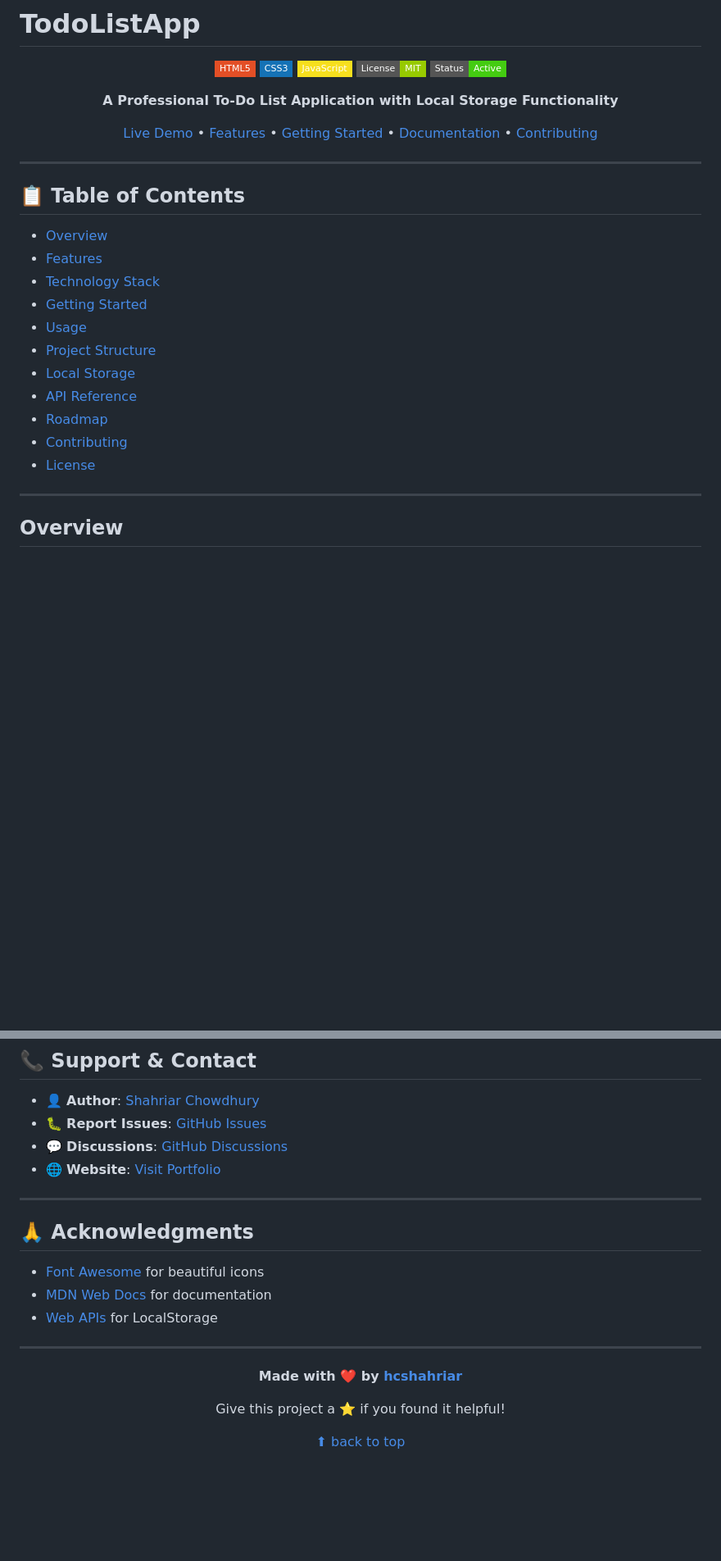
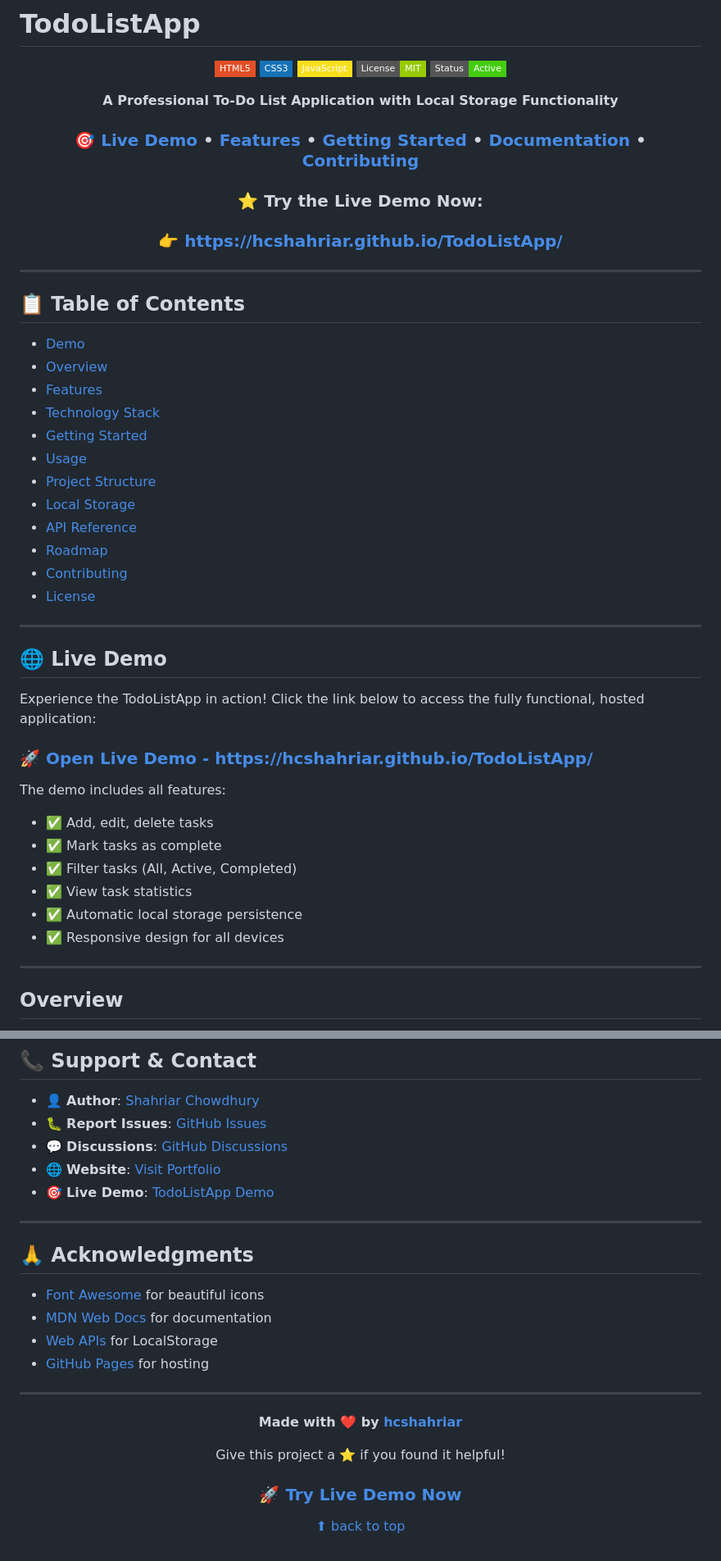
Before and after one commit to hcshahriar/TodoListApp, a Markdown page: README.md, 2 parts joined by grey strips. Shown at 82% size. Drawn GitHub-style; badges without logos; blank space fills up the shorter version.

Commit message:
Update README with live demo link at the top

```diff
--- a/README.md
+++ b/README.md
@@ -10,7 +10,10 @@
 
 **A Professional To-Do List Application with Local Storage Functionality**
 
-[Live Demo](#demo) • [Features](#-features) • [Getting Started](#-getting-started) • [Documentation](#-documentation) • [Contributing](#-contributing)
+### 🎯 [Live Demo](https://hcshahriar.github.io/TodoListApp/) • [Features](#-features) • [Getting Started](#-getting-started) • [Documentation](#-documentation) • [Contributing](#-contributing)
+
+### ⭐ Try the Live Demo Now:
+### 👉 [https://hcshahriar.github.io/TodoListApp/](https://hcshahriar.github.io/TodoListApp/)
 
 </div>
 
@@ -18,6 +21,7 @@
 
 ## 📋 Table of Contents
 
+- [Demo](#-live-demo)
 - [Overview](#overview)
 - [Features](#-features)
 - [Technology Stack](#-technology-stack)
@@ -29,6 +33,22 @@
 - [Roadmap](#-roadmap)
 - [Contributing](#-contributing)
 - [License](#-license)
+
+---
+
+## 🌐 Live Demo
+
+Experience the TodoListApp in action! Click the link below to access the fully functional, hosted application:
+
+### **[🚀 Open Live Demo - https://hcshahriar.github.io/TodoListApp/](https://hcshahriar.github.io/TodoListApp/)**
+
+The demo includes all features:
+- ✅ Add, edit, delete tasks
+- ✅ Mark tasks as complete
+- ✅ Filter tasks (All, Active, Completed)
+- ✅ View task statistics
+- ✅ Automatic local storage persistence
+- ✅ Responsive design for all devices
 
 ---
 
@@ -391,6 +419,7 @@ copies or substantial portions of the Software.
 - 🐛 **Report Issues**: [GitHub Issues](https://github.com/hcshahriar/TodoListApp/issues)
 - 💬 **Discussions**: [GitHub Discussions](https://github.com/hcshahriar/TodoListApp/discussions)
 - 🌐 **Website**: [Visit Portfolio](https://github.com/hcshahriar)
+- 🎯 **Live Demo**: [TodoListApp Demo](https://hcshahriar.github.io/TodoListApp/)
 
 ---
 
@@ -399,6 +428,7 @@ copies or substantial portions of the Software.
 - [Font Awesome](https://fontawesome.com/) for beautiful icons
 - [MDN Web Docs](https://developer.mozilla.org/) for documentation
 - [Web APIs](https://developer.mozilla.org/en-US/docs/Web/API) for LocalStorage
+- [GitHub Pages](https://pages.github.com/) for hosting
 
 ---
 
@@ -408,6 +438,8 @@ copies or substantial portions of the Software.
 
 Give this project a ⭐️ if you found it helpful!
 
+### [🚀 Try Live Demo Now](https://hcshahriar.github.io/TodoListApp/)
+
 [⬆ back to top](#todolistapp)
 
 </div>
```
Also changed, not shown: other parts of README.md (+12 -4 lines).
